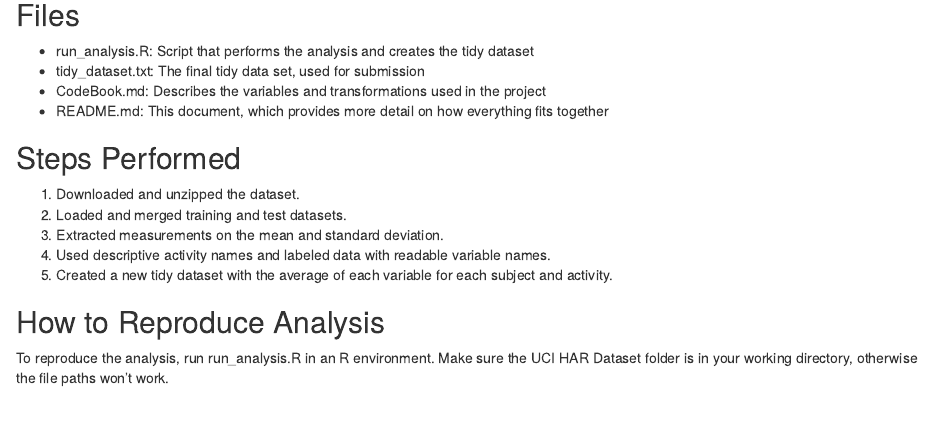
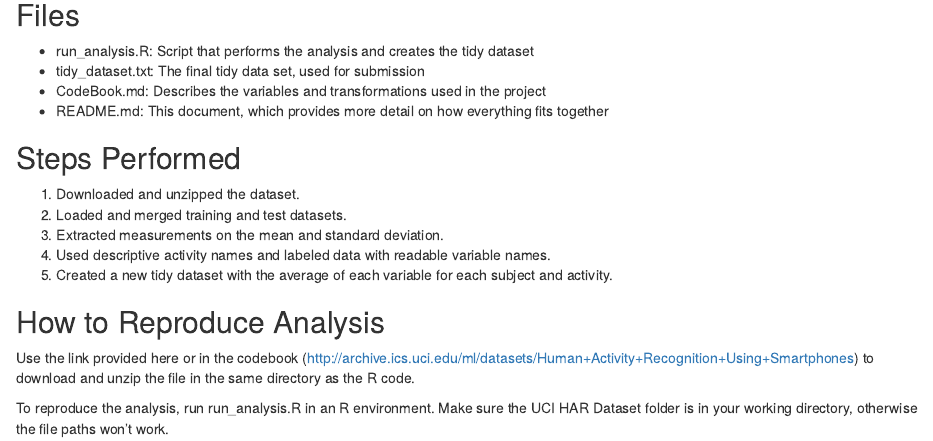
Before and after one commit to evanl0ng/GettingAndCleaningData, an R Markdown document (README.Rmd): the page in a window 1100 px wide, from 180 px down. Rendered offline with R 4.5, knitr and Pandoc, with nearby package versions.

Commit message:
Update README.Rmd

```diff
--- a/README.Rmd
+++ b/README.Rmd
@@ -25,4 +25,6 @@ This repository contains the code and outputs for the Johns Hopkins Coursera "Ge
 
 ## How to Reproduce Analysis
 
+Use the link provided here or in the codebook (http://archive.ics.uci.edu/ml/datasets/Human+Activity+Recognition+Using+Smartphones) to download and unzip the file in the same directory as the R code.
+
 To reproduce the analysis, run run_analysis.R in an R environment. Make sure the UCI HAR Dataset folder is in your working directory, otherwise the file paths won't work.
```
